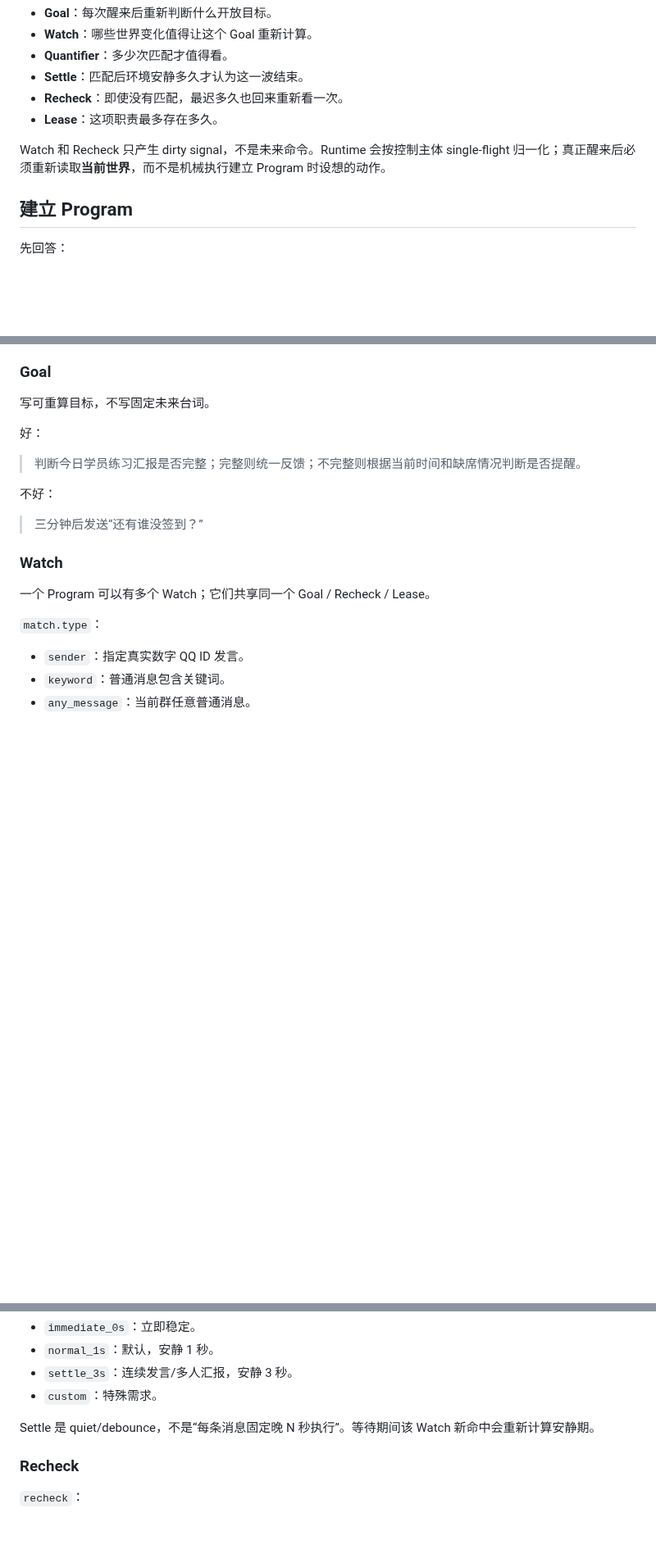
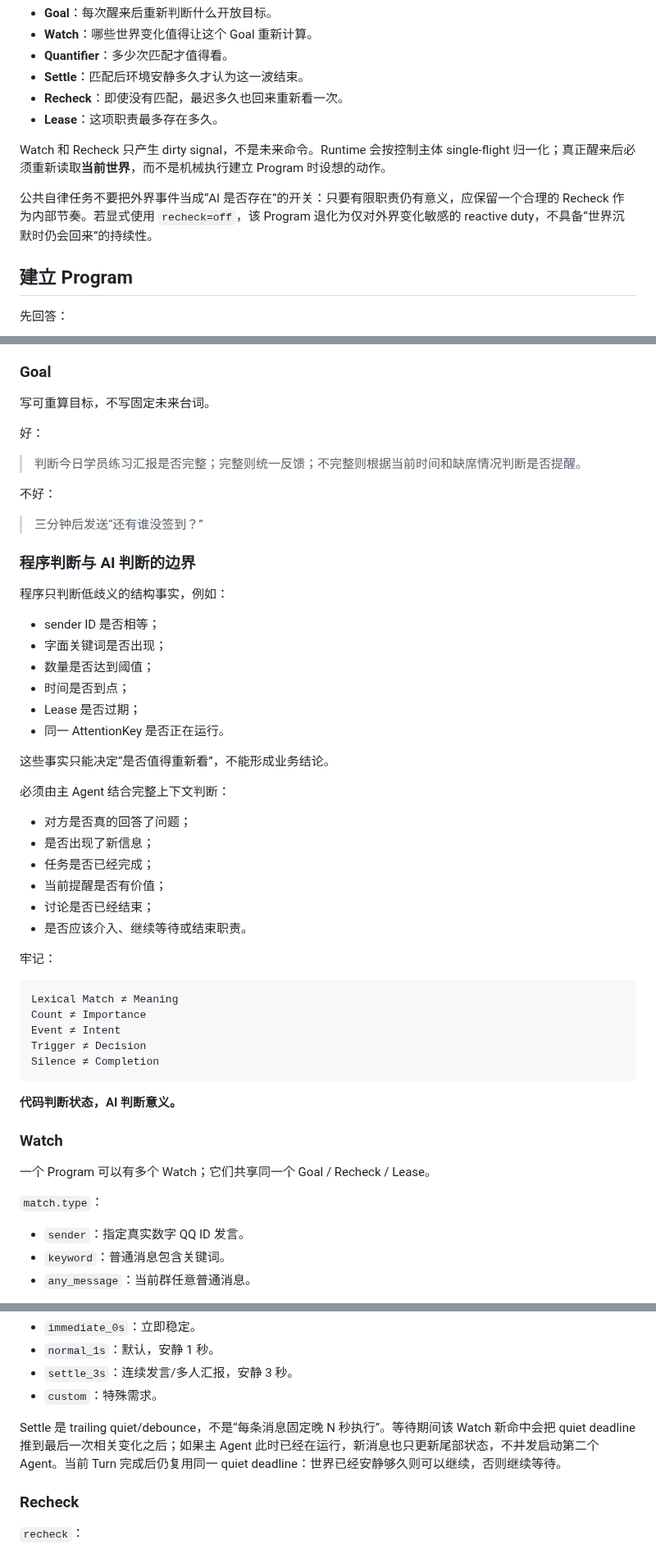
Before and after one commit to zjj1280637679-ship-it/astrbot_plugin_sender_activation, a Markdown page: skills/group-duty-orchestration/SKILL.md, 3 parts joined by grey strips. Shown at 82% size. GitHub-like rendering; blank space fills up the shorter version.

Commit message:
docs: teach semantic judgment and trace-based self-correction

````diff
--- a/skills/group-duty-orchestration/SKILL.md
+++ b/skills/group-duty-orchestration/SKILL.md
@@ -28,6 +28,8 @@ AttentionProgram
 
 Watch 和 Recheck 只产生 dirty signal，不是未来命令。Runtime 会按控制主体 single-flight 归一化；真正醒来后必须重新读取**当前世界**，而不是机械执行建立 Program 时设想的动作。
 
+公共自律任务不要把外界事件当成“AI 是否存在”的开关：只要有限职责仍有意义，应保留一个合理的 Recheck 作为内部节奏。若显式使用 `recheck=off`，该 Program 退化为仅对外界变化敏感的 reactive duty，不具备“世界沉默时仍会回来”的持续性。
+
 ## 建立 Program
 
 先回答：
@@ -48,6 +50,40 @@ Watch 和 Recheck 只产生 dirty signal，不是未来命令。Runtime 会按
 不好：
 
 > 三分钟后发送“还有谁没签到？”
+
+### 程序判断与 AI 判断的边界
+
+程序只判断低歧义的结构事实，例如：
+
+- sender ID 是否相等；
+- 字面关键词是否出现；
+- 数量是否达到阈值；
+- 时间是否到点；
+- Lease 是否过期；
+- 同一 AttentionKey 是否正在运行。
+
+这些事实只能决定“是否值得重新看”，不能形成业务结论。
+
+必须由主 Agent 结合完整上下文判断：
+
+- 对方是否真的回答了问题；
+- 是否出现了新信息；
+- 任务是否已经完成；
+- 当前提醒是否有价值；
+- 讨论是否已经结束；
+- 是否应该介入、继续等待或结束职责。
+
+牢记：
+
+```text
+Lexical Match ≠ Meaning
+Count ≠ Importance
+Event ≠ Intent
+Trigger ≠ Decision
+Silence ≠ Completion
+```
+
+**代码判断状态，AI 判断意义。**
 
 ### Watch
 
@@ -75,7 +111,7 @@ Watch 和 Recheck 只产生 dirty signal，不是未来命令。Runtime 会按
 - `settle_3s`：连续发言/多人汇报，安静 3 秒。
 - `custom`：特殊需求。
 
-Settle 是 quiet/debounce，不是“每条消息固定晚 N 秒执行”。等待期间该 Watch 新命中会重新计算安静期。
+Settle 是 trailing quiet/debounce，不是“每条消息固定晚 N 秒执行”。等待期间该 Watch 新命中会把 quiet deadline 推到最后一次相关变化之后；如果主 Agent 此时已经在运行，新消息也只更新尾部状态，不并发启动第二个 Agent。当前 Turn 完成后仍复用同一 quiet deadline：世界已经安静够久则可以继续，否则继续等待。
 
 ### Recheck
 
````
Also changed, not shown: other parts of skills/group-duty-orchestration/SKILL.md (+23 -1 lines).
